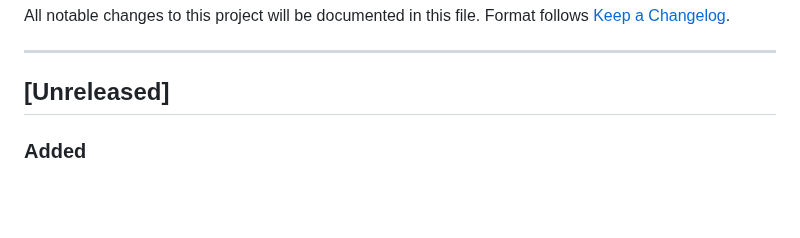
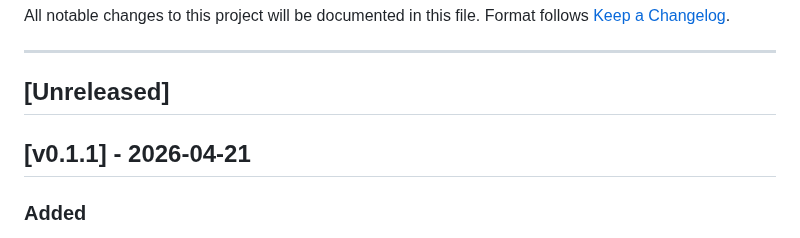
Before and after one commit to robinrottier/PSTT.Dashboard, a Markdown page: CHANGELOG.md, the part around the change. GitHub-like rendering; blank space fills up the shorter version.

Commit message:
chore: prepare release v0.1.1

```diff
--- a/CHANGELOG.md
+++ b/CHANGELOG.md
@@ -6,6 +6,8 @@ Format follows [Keep a Changelog](https://keepachangelog.com/en/1.1.0/).
 ---
 
 ## [Unreleased]
+
+## [v0.1.1] - 2026-04-21
 
 ### Added
 - **Floating Add Node panel** — replaces the modal dialog. In edit mode, a draggable floating panel
```
